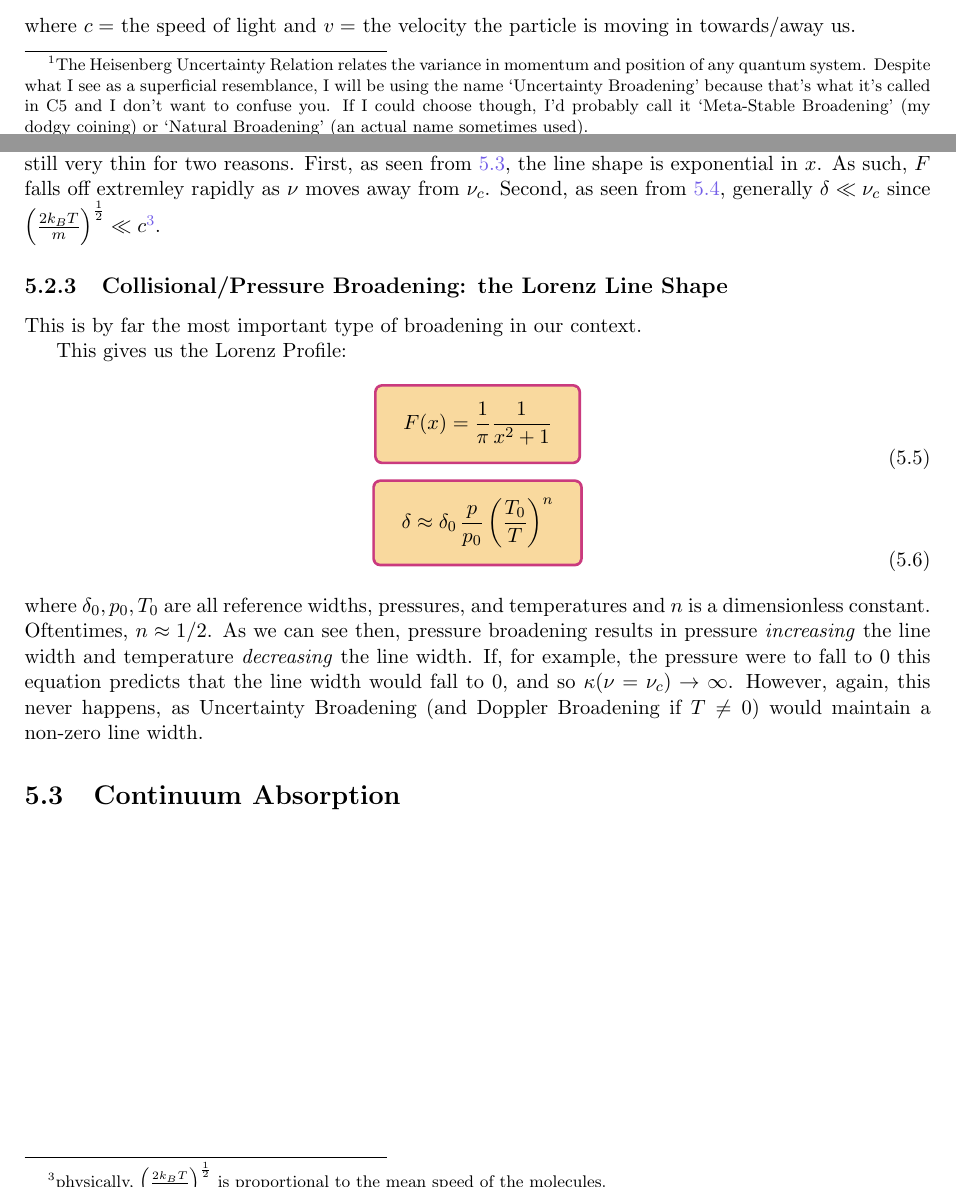
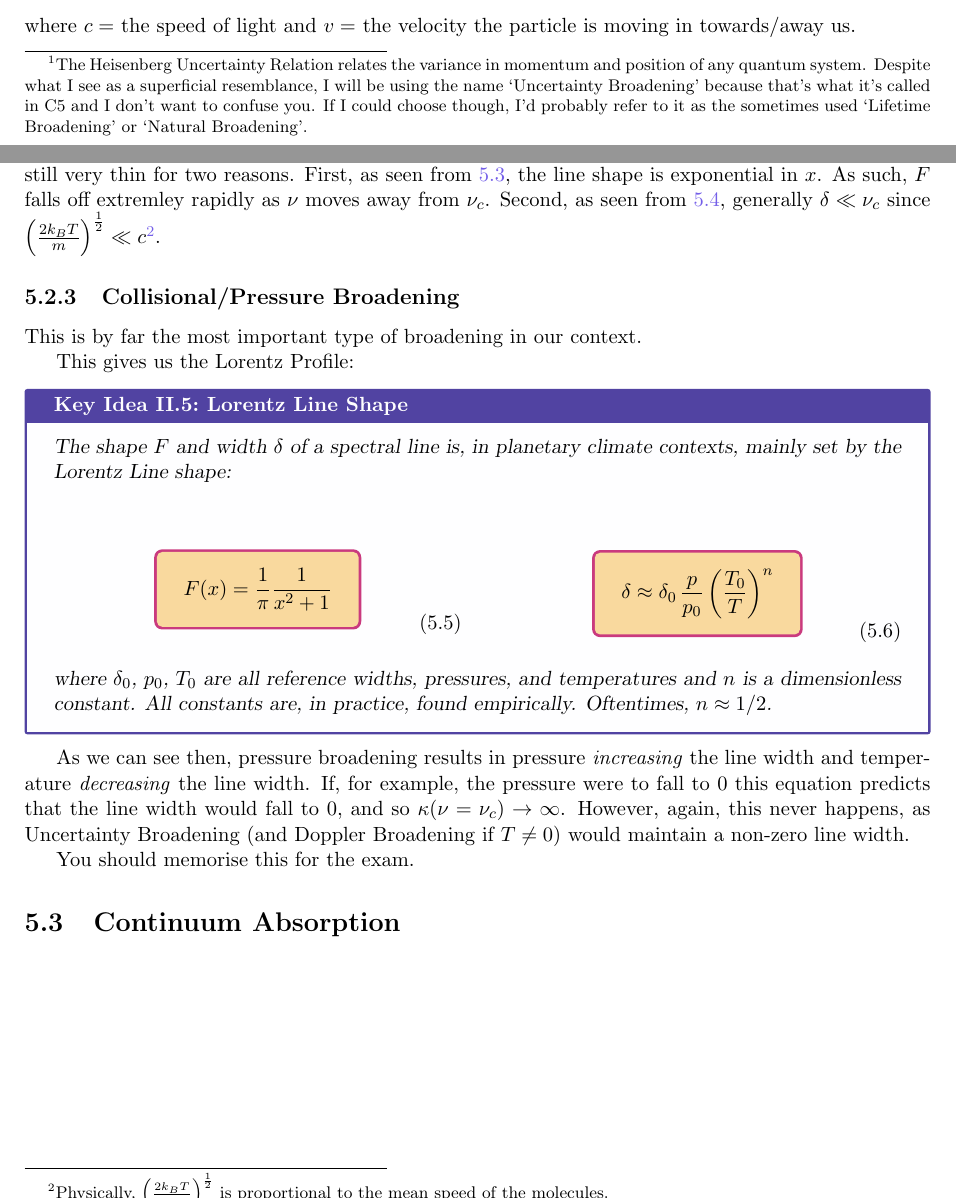
Before and after one commit to kenzhao20/C5-Notes, a LaTeX thesis (main.tex, which reads Radiative Transfer.tex): two parts of pages 50 and 51 of 98, joined at a grey line, cut so that both start at the same text. Compiled offline with pdfLaTeX; TikZ figures are drawn from their code, not taken from saved files.

Commit message:
Lorenz Line Shape

```diff
--- a/Radiative Transfer.tex
+++ b/Radiative Transfer.tex
@@ -574,5 +574,5 @@ One can show, but we won't show it here, that the following relation holds:
 \begin{align*}
     Var(\hat{E})\,\tau=h/2
 \end{align*}
-where $Var(\hat{E})$ is the variance of the energy of the system, $\tau$ is the expected lifetime of the system, and $h$ is Planck's constant. To be perfectly honest, I do not fully understand how this equation arises, and what relation this bears to the Heisenberg Uncertainty Relation other than a superficial resemblance.\footnote{The Heisenberg Uncertainty Relation relates the variance in momentum and position of any quantum system. Despite what I see as a superficial resemblance, I will be using the name `Uncertainty Broadening' because that's what it's called in C5 and I don't want to confuse you. If I could choose though, I'd probably call it `Meta-Stable Broadening' (my dodgy coining) or `Natural Broadening' (an actual name sometimes used).}
+where $Var(\hat{E})$ is the variance of the energy of the system, $\tau$ is the expected lifetime of the system, and $h$ is Planck's constant. To be perfectly honest, I do not fully understand how this equation arises, and what relation this bears to the Heisenberg Uncertainty Relation other than a superficial resemblance.\footnote{The Heisenberg Uncertainty Relation relates the variance in momentum and position of any quantum system. Despite what I see as a superficial resemblance, I will be using the name `Uncertainty Broadening' because that's what it's called in C5 and I don't want to confuse you. If I could choose though, I'd probably refer to it as the sometimes used `Lifetime Broadening' or `Natural Broadening'.}
 
@@ -605,23 +605,36 @@ The actual line-width is thus fixed by the velocity distribution of the molecule
 \end{gather}
 So the line-width is scales as $\sqrt{T}$ – the line gets thicker as the gas gets hotter. Conversely, if the temperature falls to $0$ this equation predicts that the line width would fall to $0$, and so $\kappa(\nu=\nu_c)\to\infty$. However, this never happens, as Uncertainty Broadening maintains a non-zero line width.
 
-This is mechanism of broadening is much more substantial than Uncertainty Broadening, but it is still very thin for two reasons. First, as seen from \ref{Doppler Broadening F}, the line shape is exponential in $x$. As such, $F$ falls off extremley rapidly as $\nu$ moves away from $\nu_c$. Second, as seen from \ref{Doppler Broadening delt}, generally $\delta\ll\nu_c$ since $\left( \frac{2k_BT}{m} \right)^{\frac{1}{2}}\ll c$\footnote{physically, $\left( \frac{2k_BT}{m} \right)^{\frac{1}{2}}$ is proportional to the mean speed of the molecules.}.
+This is mechanism of broadening is much more substantial than Uncertainty Broadening, but it is still very thin for two reasons. First, as seen from \ref{Doppler Broadening F}, the line shape is exponential in $x$. As such, $F$ falls off extremley rapidly as $\nu$ moves away from $\nu_c$. Second, as seen from \ref{Doppler Broadening delt}, generally $\delta\ll\nu_c$ since $\left( \frac{2k_BT}{m} \right)^{\frac{1}{2}}\ll c$\footnote{Physically, $\left( \frac{2k_BT}{m} \right)^{\frac{1}{2}}$ is proportional to the mean speed of the molecules.}.
 
-\subsection{Collisional/Pressure Broadening: the Lorenz Line Shape}
+\subsection{Collisional/Pressure Broadening}
 
 This is by far the most important type of broadening in our context.
 
-This gives us the Lorenz Profile:
-\begin{gather}
+This gives us the Lorentz Profile:
+\begin{fact}{Lorentz Line Shape}{Lorentz Box}\label{Lorentz Box}
+    The shape $F$ and width $\delta$ of a spectral line is, in planetary climate contexts, mainly set by the Lorentz Line shape:
+
+    \begin{multicols}{2}
+    \begin{align}
         \label{Lorenz F}
         \BOX{F(x)=\frac{1}{\pi}\frac{1}{x^2+1}}
-    \\
+    \end{align}
+
+    \vspace{18 mm}
+    \begin{align}
         \label{Lorenz width}
         \BOX{
             \delta \approx \delta_0\,\frac{p}{p_0}\left( \frac{T_0}{T} \right)^{n}
         }
-\end{gather}
-where $\delta_0,p_0,T_0$ are all reference widths, pressures, and temperatures and $n$ is a dimensionless constant. Oftentimes, $n\approx 1/2$. As we can see then, pressure broadening results in pressure \textit{increasing} the line width and temperature \textit{decreasing} the line width. If, for example, the pressure were to fall to $0$ this equation predicts that the line width would fall to $0$, and so $\kappa(\nu=\nu_c)\to\infty$. However, again, this never happens, as Uncertainty Broadening (and Doppler Broadening if $T\neq 0$) would maintain a non-zero line width.
+    \end{align}
+    \end{multicols}
+
+    where $\delta_0$, $p_0$, $T_0$ are all reference widths, pressures, and temperatures and $n$ is a dimensionless constant. All constants are, in practice, found empirically. Oftentimes, $n\approx 1/2$.
+\end{fact}
+As we can see then, pressure broadening results in pressure \textit{increasing} the line width and temperature \textit{decreasing} the line width. If, for example, the pressure were to fall to $0$ this equation predicts that the line width would fall to $0$, and so $\kappa(\nu=\nu_c)\to\infty$. However, again, this never happens, as Uncertainty Broadening (and Doppler Broadening if $T\neq 0$) would maintain a non-zero line width.
+
+You should memorise this for the exam.
 
 \section{Continuum Absorption}\label{Continuum}
 
```
Also changed, not shown: main.pdf, Radiative Transfer.tex (2 more changed lines), 13 other files. Lines whose indentation alone changed are shown as unchanged.
